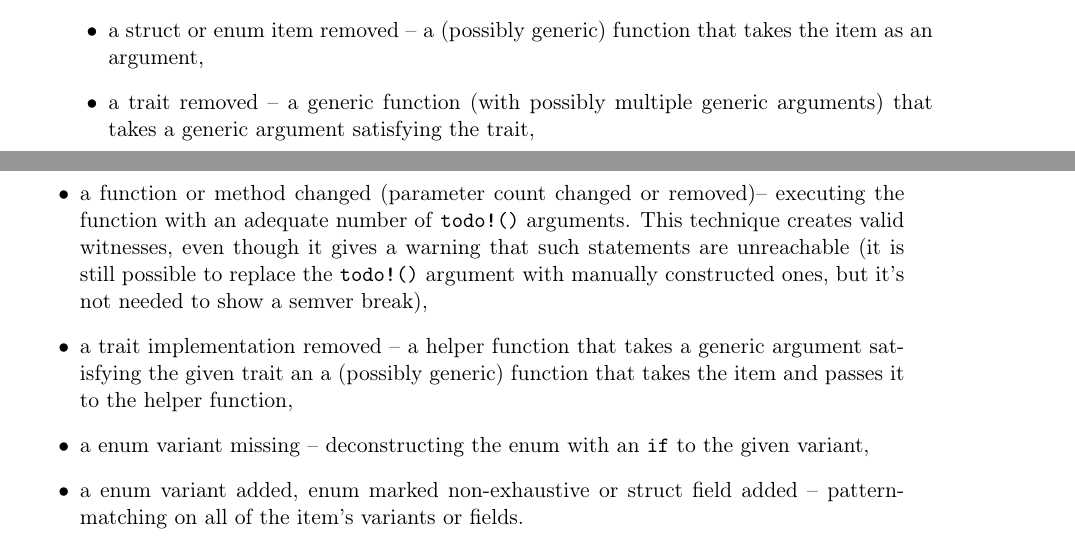
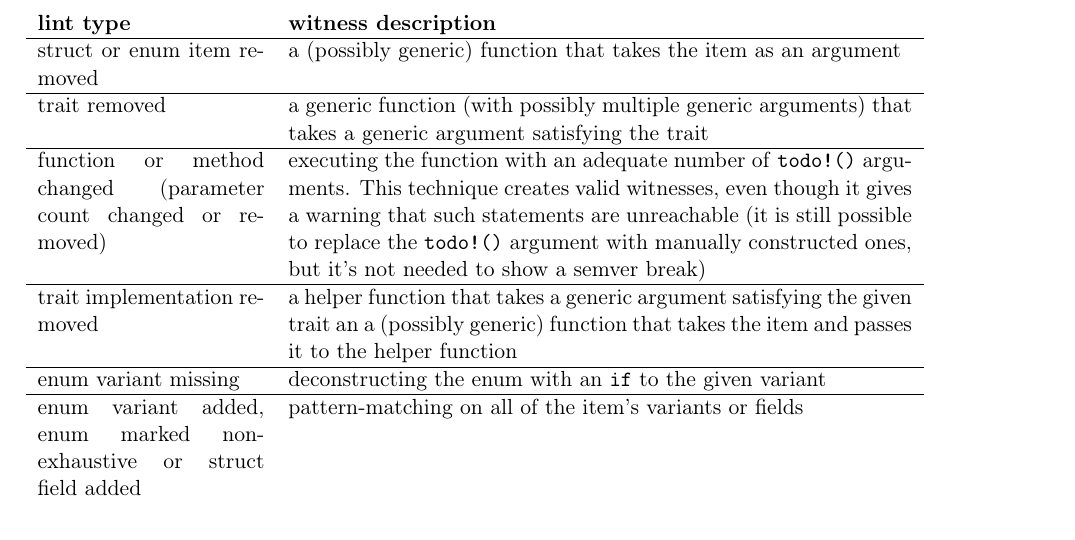
Before and after one commit to tonowak/bachelors-thesis, a LaTeX thesis (thesis-en.tex): two parts of pages 33 and 34 of 43 before the commit and part of page 34 of 43 after it, the two joined at a grey line, cut at the place of the change. Compiled offline with pdfLaTeX.

Commit message:
itemize -> tabular

```diff
--- a/thesis-en.tex
+++ b/thesis-en.tex
@@ -910,21 +910,24 @@ Thus we decided to make an exception and manually verify whether it was indeed a
 
 After all the work, our Python script is able to create the following witness kinds
 with the following ways to write them:
-\begin{itemize}
-	\item a struct or enum item removed -- a (possibly generic) function that takes the item as an argument,
-	\item a trait removed -- a generic function (with possibly multiple generic arguments) that takes
-		a generic argument satisfying the trait,
-	\item a function or method changed (parameter count changed or removed)-- executing the function with
-		an adequate number of \texttt{todo!()} arguments.
-		This technique creates valid witnesses, even though it gives a warning that such statements are unreachable
-		(it is still possible to replace the \texttt{todo!()} argument with manually constructed ones,
-		but it's not needed to show a semver break),
-	\item a trait implementation removed -- a helper function that takes a generic argument satisfying
-		the given trait an a (possibly generic) function that takes the item and passes it to the helper function,
-	\item a enum variant missing -- deconstructing the enum with an \texttt{if} to the given variant,
-	\item a enum variant added, enum marked non-exhaustive or struct field added -- pattern-matching
-		on all of the item's variants or fields.
-\end{itemize}
+\begin{center}
+	\begin{tabular}{p{4cm} p{11cm}}
+		\textbf{lint type} & \textbf{witness description} \\ \hline
+		struct or enum item removed & a (possibly generic) function that takes the item as an argument \\ \hline
+		trait removed & a generic function (with possibly multiple generic arguments) that takes
+			a generic argument satisfying the trait \\ \hline
+		function or method changed (parameter count changed or removed) & executing the function with
+			an adequate number of \texttt{todo!()} arguments.
+			This technique creates valid witnesses, even though it gives a warning that such statements are unreachable
+			(it is still possible to replace the \texttt{todo!()} argument with manually constructed ones,
+			but it's not needed to show a semver break) \\ \hline
+		trait implementation removed & a helper function that takes a generic argument satisfying
+			the given trait an a (possibly generic) function that takes the item and passes it to the helper function \\ \hline
+		enum variant missing & deconstructing the enum with an \texttt{if} to the given variant \\ \hline
+		enum variant added, enum marked non-exhaustive or struct field added & pattern-matching
+			on all of the item's variants or fields \\
+	\end{tabular}
+\end{center}
 
 %%%%%%%%%%%%%%%%%%%%%%%%%%%%%%%%%%%%%%%
 %                Team                 %
```
